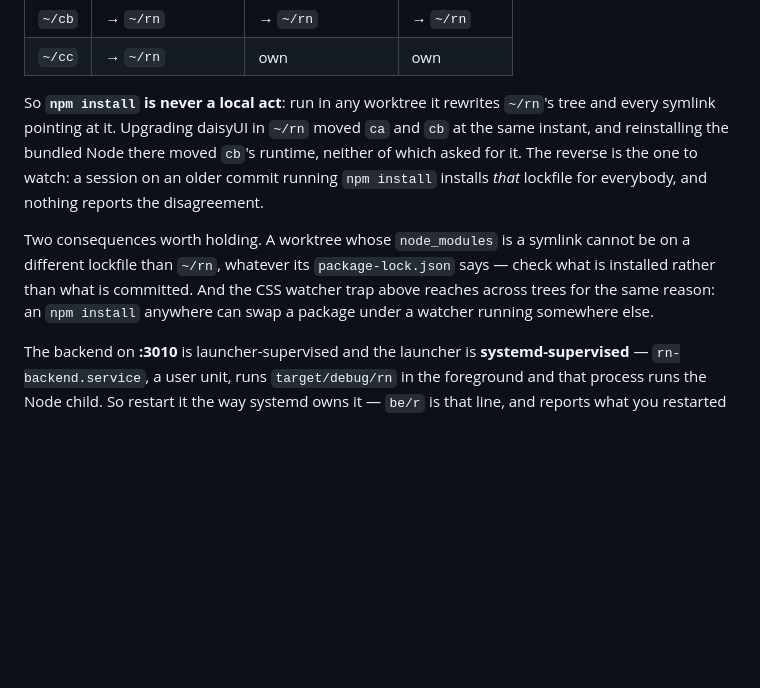
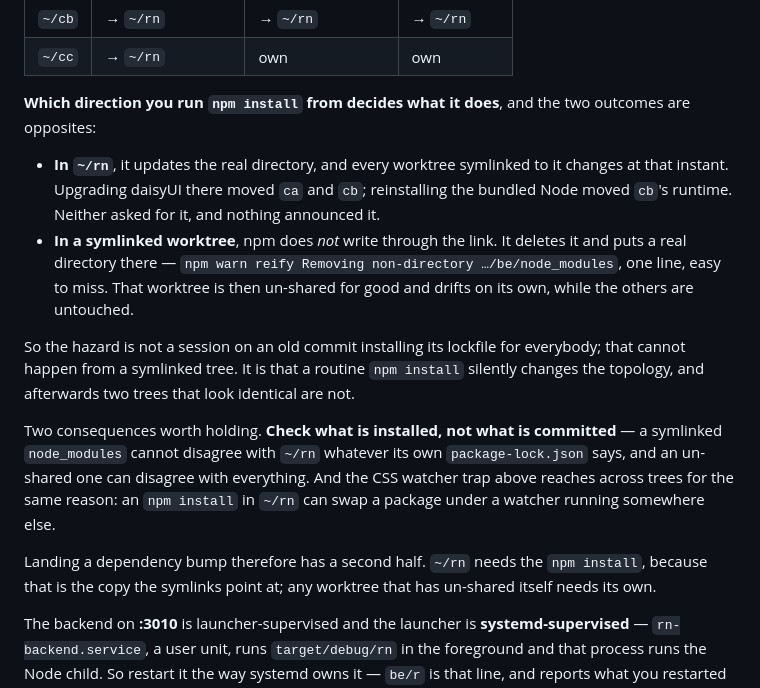
Before and after one commit to PieterdenEngelse/rn, a Markdown page: CLAUDE.md, the part around the change. Drawn GitHub-style; blank space fills up the shorter version.

Commit message:
Correct which way npm install travels through the symlinks
Written an hour ago, wrong by the next dependency bump. That note said npm
install run in any worktree rewrites ~/rn's tree and every symlink pointing at
it. Taking TypeScript 7 in ~/cc proved otherwise: npm does not write through a
symlinked node_modules, it deletes the link and puts a real directory there —
`npm warn reify Removing non-directory /home/pde/cc/be/node_modules`, one line
in the middle of the install. ~/rn, ca and cb were left untouched on 5.9.3 while
cc alone moved to 7.0.2.

So the direction decides the outcome, and the two are opposites. From ~/rn it
updates the copy every symlink points at, and three trees change at once with
nothing announcing it. From a symlinked worktree it un-shares that worktree
permanently and touches nobody else.

Which means the hazard I named was the wrong one. A session on an old commit
cannot install its lockfile for everybody — that is impossible from a symlinked
tree. The real one is quieter: a routine npm install silently changes the
topology, and afterwards two worktrees that look identical are not.

The advice survives the correction and is now the load-bearing part: check what
is installed rather than what is committed. A symlinked node_modules cannot
disagree with ~/rn whatever its own package-lock.json says, and an un-shared one
can disagree with everything.

Also added, because it is what actually had to be done today: landing a
dependency bump has a second half. ~/rn needs the npm install, since that is
the copy the symlinks point at, and any worktree that has un-shared itself needs
its own. All four are on 7.0.2 now.

Co-Authored-By: Claude Opus 5 (1M context) <noreply@anthropic.com>
Claude-Session: https://claude.ai/code/session_01KtZaEtUKt5HVAAbVZTMC6s

```diff
--- a/CLAUDE.md
+++ b/CLAUDE.md
@@ -524,18 +524,33 @@ both halves of it have already surprised a session in one morning. As of
 | `~/cb` | → `~/rn` | → `~/rn` | → `~/rn` |
 | `~/cc` | → `~/rn` | own | own |
 
-So **`npm install` is never a local act**: run in any worktree it rewrites
-`~/rn`'s tree and every symlink pointing at it. Upgrading daisyUI in `~/rn`
-moved `ca` and `cb` at the same instant, and reinstalling the bundled Node
-there moved `cb`'s runtime, neither of which asked for it. The reverse is the
-one to watch: a session on an older commit running `npm install` installs *that*
-lockfile for everybody, and nothing reports the disagreement.
+**Which direction you run `npm install` from decides what it does**, and the two
+outcomes are opposites:
 
-Two consequences worth holding. A worktree whose `node_modules` is a symlink
-cannot be on a different lockfile than `~/rn`, whatever its `package-lock.json`
-says — check what is installed rather than what is committed. And the CSS
-watcher trap above reaches across trees for the same reason: an `npm install`
-anywhere can swap a package under a watcher running somewhere else.
+- **In `~/rn`**, it updates the real directory, and every worktree symlinked to
+  it changes at that instant. Upgrading daisyUI there moved `ca` and `cb`;
+  reinstalling the bundled Node moved `cb`'s runtime. Neither asked for it, and
+  nothing announced it.
+- **In a symlinked worktree**, npm does *not* write through the link. It deletes
+  it and puts a real directory there — `npm warn reify Removing non-directory
+  …/be/node_modules`, one line, easy to miss. That worktree is then un-shared
+  for good and drifts on its own, while the others are untouched.
+
+So the hazard is not a session on an old commit installing its lockfile for
+everybody; that cannot happen from a symlinked tree. It is that a routine
+`npm install` silently changes the topology, and afterwards two trees that look
+identical are not.
+
+Two consequences worth holding. **Check what is installed, not what is
+committed** — a symlinked `node_modules` cannot disagree with `~/rn` whatever
+its own `package-lock.json` says, and an un-shared one can disagree with
+everything. And the CSS watcher trap above reaches across trees for the same
+reason: an `npm install` in `~/rn` can swap a package under a watcher running
+somewhere else.
+
+Landing a dependency bump therefore has a second half. `~/rn` needs the
+`npm install`, because that is the copy the symlinks point at; any worktree that
+has un-shared itself needs its own.
 
 The backend on **:3010** is launcher-supervised and the launcher is
 **systemd-supervised** — `rn-backend.service`, a user unit, runs
```
